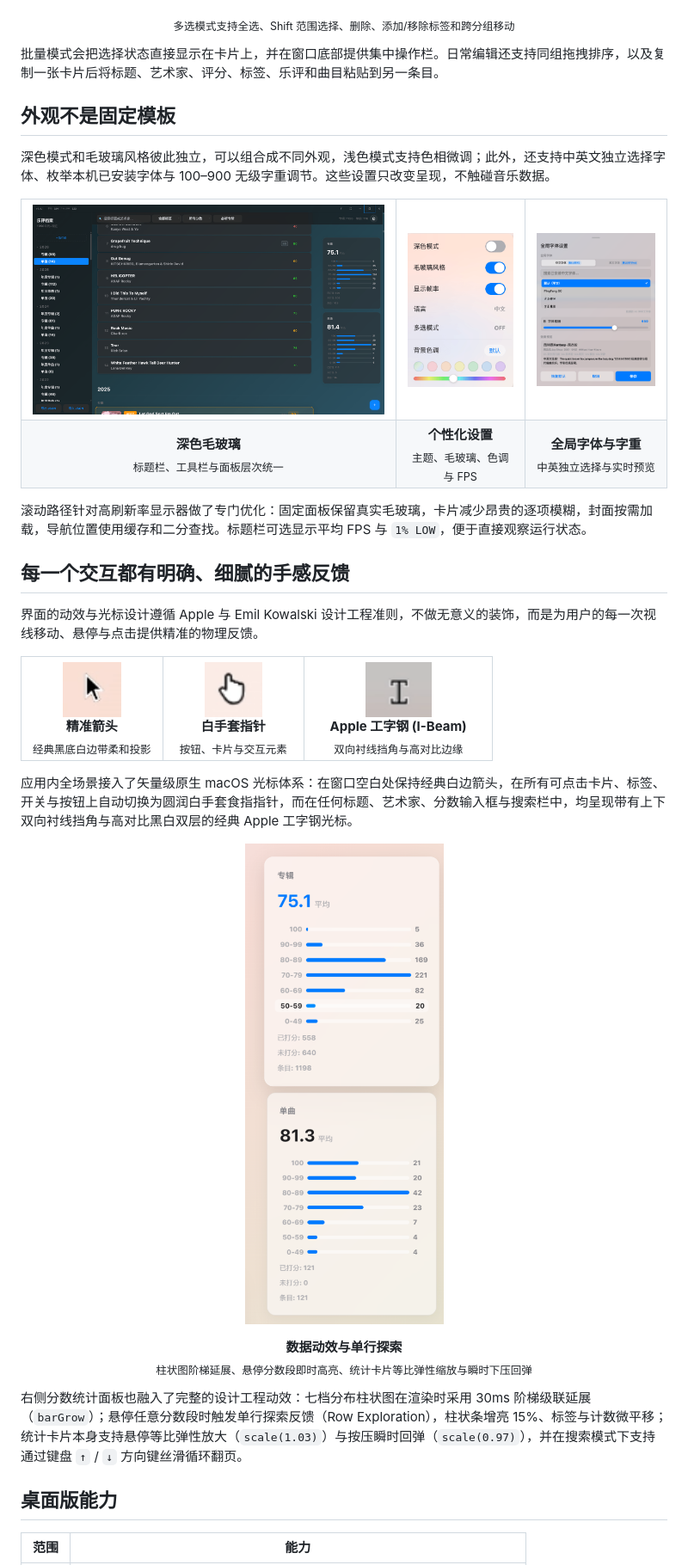
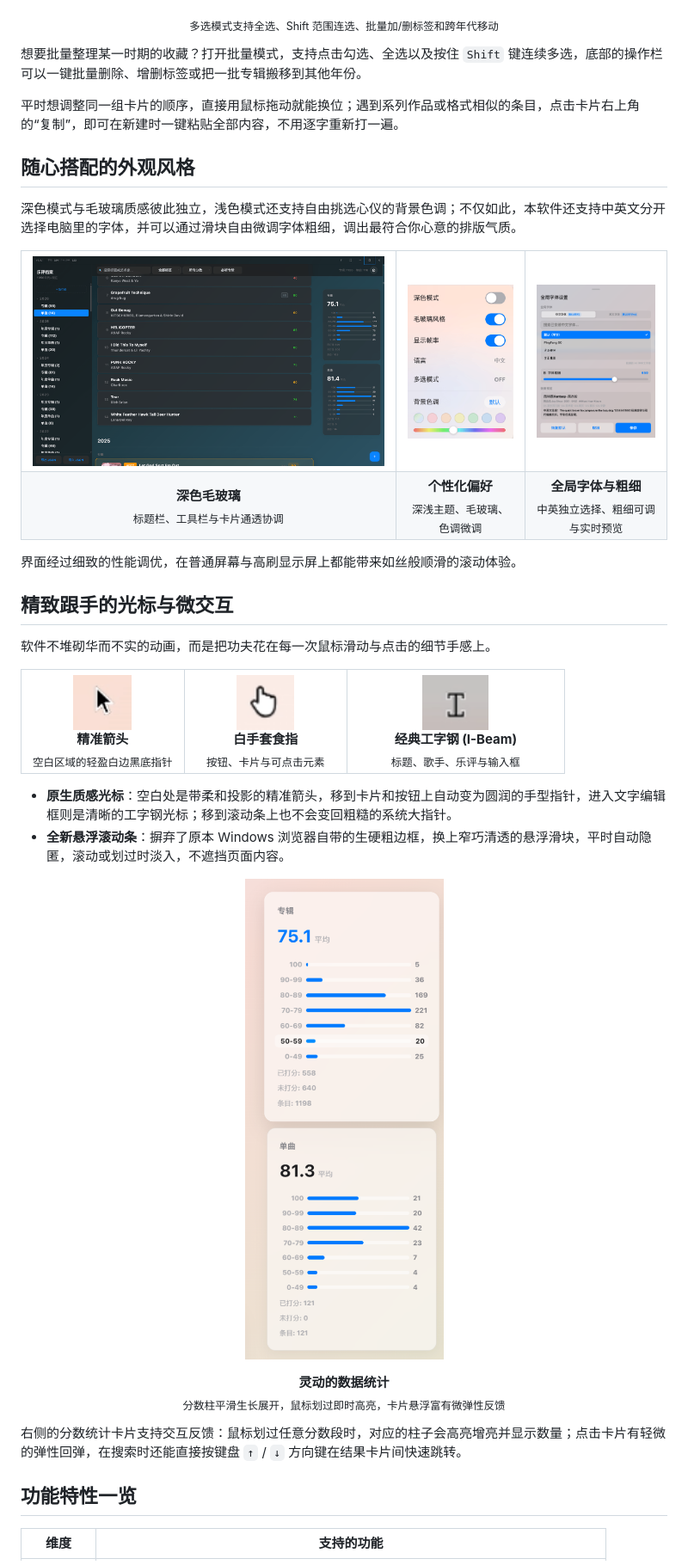
Before and after one commit to DEVILISALIE/Xan-s-Music-Ratings-Data, a Markdown page: README.md, the part around one of its changes. Shown at 86% size. GitHub-like rendering.

```diff
--- a/README.md
+++ b/README.md
@@ -98,13 +104,15 @@
     <img src="docs/screenshots/batch-management.png" alt="多选与批量管理模式" width="100%">
   </a>
 </p>
-<p align="center"><sub>多选模式支持全选、Shift 范围选择、删除、添加/移除标签和跨分组移动</sub></p>
+<p align="center"><sub>多选模式支持全选、Shift 范围连选、批量加/删标签和跨年代移动</sub></p>
 
-批量模式会把选择状态直接显示在卡片上，并在窗口底部提供集中操作栏。日常编辑还支持同组拖拽排序，以及复制一张卡片后将标题、艺术家、评分、标签、乐评和曲目粘贴到另一条目。
+想要批量整理某一时期的收藏？打开批量模式，支持点击勾选、全选以及按住 `Shift` 键连续多选，底部的操作栏可以一键批量删除、增删标签或把一批专辑搬移到其他年份。
 
-## 外观不是固定模板
+平时想调整同一组卡片的顺序，直接用鼠标拖动就能换位；遇到系列作品或格式相似的条目，点击卡片右上角的“复制”，即可在新建时一键粘贴全部内容，不用逐字重新打一遍。
 
-深色模式和毛玻璃风格彼此独立，可以组合成不同外观，浅色模式支持色相微调；此外，还支持中英文独立选择字体、枚举本机已安装字体与 100–900 无级字重调节。这些设置只改变呈现，不触碰音乐数据。
+## 随心搭配的外观风格
+
+深色模式与毛玻璃质感彼此独立，浅色模式还支持自由挑选心仪的背景色调；不仅如此，本软件还支持中英文分开选择电脑里的字体，并可以通过滑块自由微调字体粗细，调出最符合你心意的排版气质。
 
 <table>
   <tr>
@@ -119,17 +127,17 @@
     </td>
   </tr>
   <tr>
-    <td align="center"><strong>深色毛玻璃</strong><br><sub>标题栏、工具栏与面板层次统一</sub></td>
-    <td align="center"><strong>个性化设置</strong><br><sub>主题、毛玻璃、色调与 FPS</sub></td>
-    <td align="center"><strong>全局字体与字重</strong><br><sub>中英独立选择与实时预览</sub></td>
+    <td align="center"><strong>深色毛玻璃</strong><br><sub>标题栏、工具栏与卡片通透协调</sub></td>
+    <td align="center"><strong>个性化偏好</strong><br><sub>深浅主题、毛玻璃、色调微调</sub></td>
+    <td align="center"><strong>全局字体与粗细</strong><br><sub>中英独立选择、粗细可调与实时预览</sub></td>
   </tr>
 </table>
 
-滚动路径针对高刷新率显示器做了专门优化：固定面板保留真实毛玻璃，卡片减少昂贵的逐项模糊，封面按需加载，导航位置使用缓存和二分查找。标题栏可选显示平均 FPS 与 `1% LOW`，便于直接观察运行状态。
+界面经过细致的性能调优，在普通屏幕与高刷显示屏上都能带来如丝般顺滑的滚动体验。
 
-## 每一个交互都有明确、细腻的手感反馈
+## 精致跟手的光标与微交互
 
-界面的动效与光标设计遵循 Apple 与 Emil Kowalski 设计工程准则，不做无意义的装饰，而是为用户的每一次视线移动、悬停与点击提供精准的物理反馈。
+软件不堆砌华而不实的动画，而是把功夫花在每一次鼠标滑动与点击的细节手感上。
 
 <table>
   <tr>
@@ -138,20 +146,21 @@
       <br><strong>精准箭头</strong>
-      <br><sub>经典黑底白边带柔和投影</sub>
+      <br><sub>空白区域的轻盈白边黑底指针</sub>
     </td>
     <td width="30%" align="center" valign="top">
-      <a href="docs/screenshots/cursor-pointer.png"><img src="docs/screenshots/cursor-pointer.png" alt="macOS 白手套光标" height="64"></a>
-      <br><strong>白手套指针</strong>
-      <br><sub>按钮、卡片与交互元素</sub>
+      <a href="docs/screenshots/cursor-pointer.png"><img src="docs/screenshots/cursor-pointer.png" alt="手型光标" height="64"></a>
+      <br><strong>白手套食指</strong>
+      <br><sub>按钮、卡片与可点击元素</sub>
     </td>
     <td width="40%" align="center" valign="top">
-      <a href="docs/screenshots/cursor-text.png"><img src="docs/screenshots/cursor-text.png" alt="macOS 工字钢光标" height="64"></a>
-      <br><strong>Apple 工字钢 (I-Beam)</strong>
-      <br><sub>双向衬线挡角与高对比边缘</sub>
+      <a href="docs/screenshots/cursor-text.png"><img src="docs/screenshots/cursor-text.png" alt="文本光标" height="64"></a>
+      <br><strong>经典工字钢 (I-Beam)</strong>
+      <br><sub>标题、歌手、乐评与输入框</sub>
     </td>
   </tr>
 </table>
 
-应用内全场景接入了矢量级原生 macOS 光标体系：在窗口空白处保持经典白边箭头，在所有可点击卡片、标签、开关与按钮上自动切换为圆润白手套食指指针，而在任何标题、艺术家、分数输入框与搜索栏中，均呈现带有上下双向衬线挡角与高对比黑白双层的经典 Apple 工字钢光标。
+- **原生质感光标**：空白处是带柔和投影的精准箭头，移到卡片和按钮上自动变为圆润的手型指针，进入文字编辑框则是清晰的工字钢光标；移到滚动条上也不会变回粗糙的系统大指针。
+- **全新悬浮滚动条**：摒弃了原本 Windows 浏览器自带的生硬粗边框，换上窄巧清透的悬浮滑块，平时自动隐匿，滚动或划过时淡入，不遮挡页面内容。
 
 <p align="center">
   <a href="docs/screenshots/stats-exploration.png">
@@ -159,10 +168,10 @@
   </a>
 </p>
-<p align="center"><strong>数据动效与单行探索</strong><br><sub>柱状图阶梯延展、悬停分数段即时高亮、统计卡片等比弹性缩放与瞬时下压回弹</sub></p>
+<p align="center"><strong>灵动的数据统计</strong><br><sub>分数柱平滑生长展开，鼠标划过即时高亮，卡片悬浮富有微弹性反馈</sub></p>
 
-右侧分数统计面板也融入了完整的设计工程动效：七档分布柱状图在渲染时采用 30ms 阶梯级联延展（`barGrow`）；悬停任意分数段时触发单行探索反馈（Row Exploration），柱状条增亮 15%、标签与计数微平移；统计卡片本身支持悬停等比弹性放大（`scale(1.03)`）与按压瞬时回弹（`scale(0.97)`），并在搜索模式下支持通过键盘 `↑` / `↓` 方向键丝滑循环翻页。
+右侧的分数统计卡片支持交互反馈：鼠标划过任意分数段时，对应的柱子会高亮增亮并显示数量；点击卡片有轻微的弹性回弹，在搜索时还能直接按键盘 `↑` / `↓` 方向键在结果卡片间快速跳转。
 
-## 桌面版能力
+## 功能特性一览
 
-| 范围 | 能力 |
+| 维度 | 支持的功能 |
 |---|---|
```
Also changed, not shown: other parts of README.md (+75 -92 lines).
